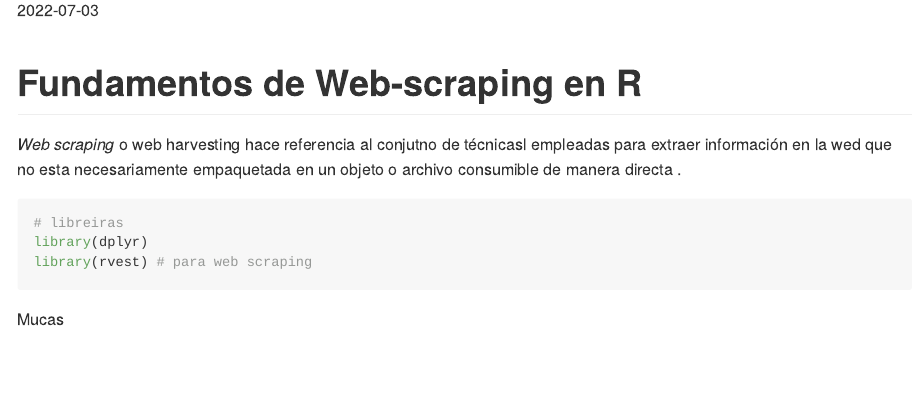
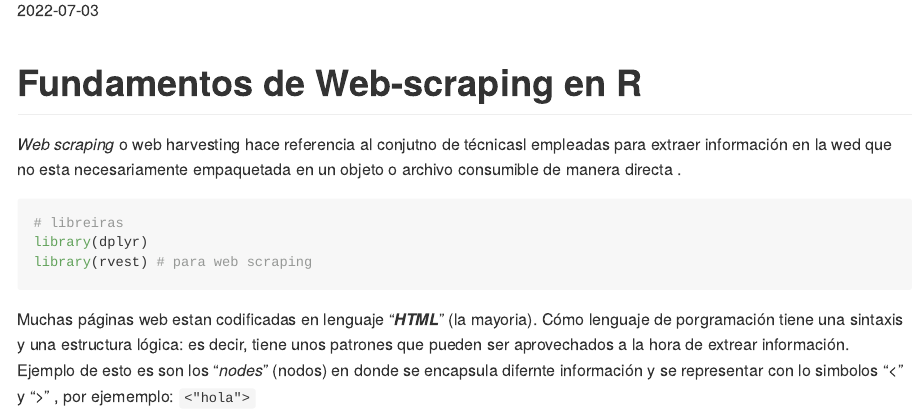
Before and after one commit to Guibi1994/Code-Book-R-, an R Markdown document (00_Code_Book_2.0.Rmd): the page in a window 1100 px wide, from 110 px down. Rendered offline with R 4.5, knitr and Pandoc, with nearby package versions; both versions are drawn in the output format of the newer one.

Commit message:
Code book 2.0

````diff
--- a/00_Code_Book_2.0.Rmd
+++ b/00_Code_Book_2.0.Rmd
@@ -2,7 +2,7 @@
 title: "Code Book ver 2.0"
 author: ""
 date: '2022-07-03'
-output: git_document
+output: github_document
 ---
 
 # Fundamentos de Web-scraping en R
@@ -17,4 +17,4 @@ library(rvest) # para web scraping
 
 ```
 
-Mucas
+Muchas páginas web estan codificadas en lenguaje "***HTML***" (la mayoria). Cómo lenguaje de porgramación tiene una sintaxis y una estructura lógica: es decir, tiene unos patrones que pueden ser aprovechados a la hora de extrear información. Ejemplo de esto es son los "*nodes*" (nodos) en donde se encapsula difernte información y se representar con lo simbolos "\<" y "\>" , por ejememplo: `<"hola">`
````
Also changed, not shown: 00_Code_Book_2.0.md (added).
